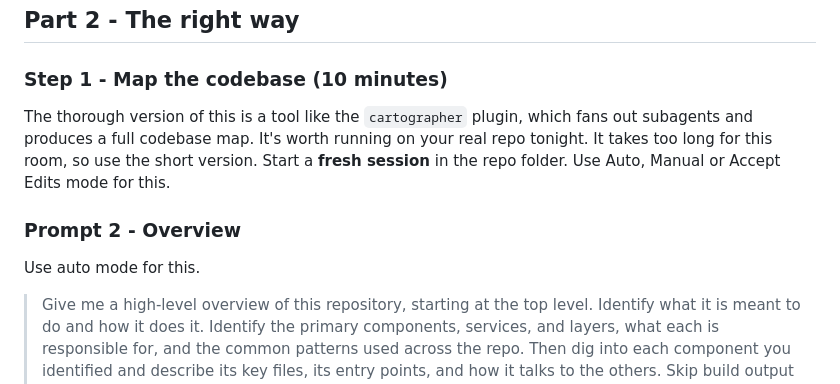
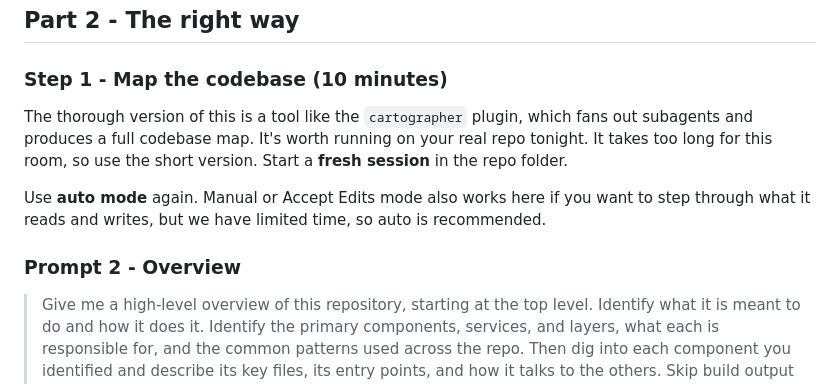
Before and after one commit to LeadingEDJE/AI-Training-Class, a Markdown page: projects/3-Brownfield/Project3.md, the part around the change. Drawn GitHub-style.

Commit message:
Step 1: recommend auto mode, note manual and accept-edits as alternatives

```diff
--- a/projects/3-Brownfield/Project3.md
+++ b/projects/3-Brownfield/Project3.md
@@ -54,11 +54,11 @@ git stash push -m "wrong-way attempt"
 
 ### Step 1 - Map the codebase (10 minutes)
 
-The thorough version of this is a tool like the `cartographer` plugin, which fans out subagents and produces a full codebase map. It's worth running on your real repo tonight. It takes too long for this room, so use the short version. Start a **fresh session** in the repo folder.  Use Auto, Manual or Accept Edits mode for this.
+The thorough version of this is a tool like the `cartographer` plugin, which fans out subagents and produces a full codebase map. It's worth running on your real repo tonight. It takes too long for this room, so use the short version. Start a **fresh session** in the repo folder.
+
+Use **auto mode** again. Manual or Accept Edits mode also works here if you want to step through what it reads and writes, but we have limited time, so auto is recommended.
 
 ### Prompt 2 - Overview
-
-Use auto mode for this.
 
 > Give me a high-level overview of this repository, starting at the top level. Identify what it is meant to do and how it does it. Identify the primary components, services, and layers, what each is responsible for, and the common patterns used across the repo. Then dig into each component you identified and describe its key files, its entry points, and how it talks to the others. Skip build output and dependency folders. Save the result as ARCHITECTURE.md in the repo root, with a consistent structure for every component and a simple ASCII tree of the folder layout with a one-line purpose for each folder. Tell me anything you could not determine or are guessing about.  Use Sonnet sub-agents to scout the codebase after you get the high level so you can avoid bloating your own context.
 
```
